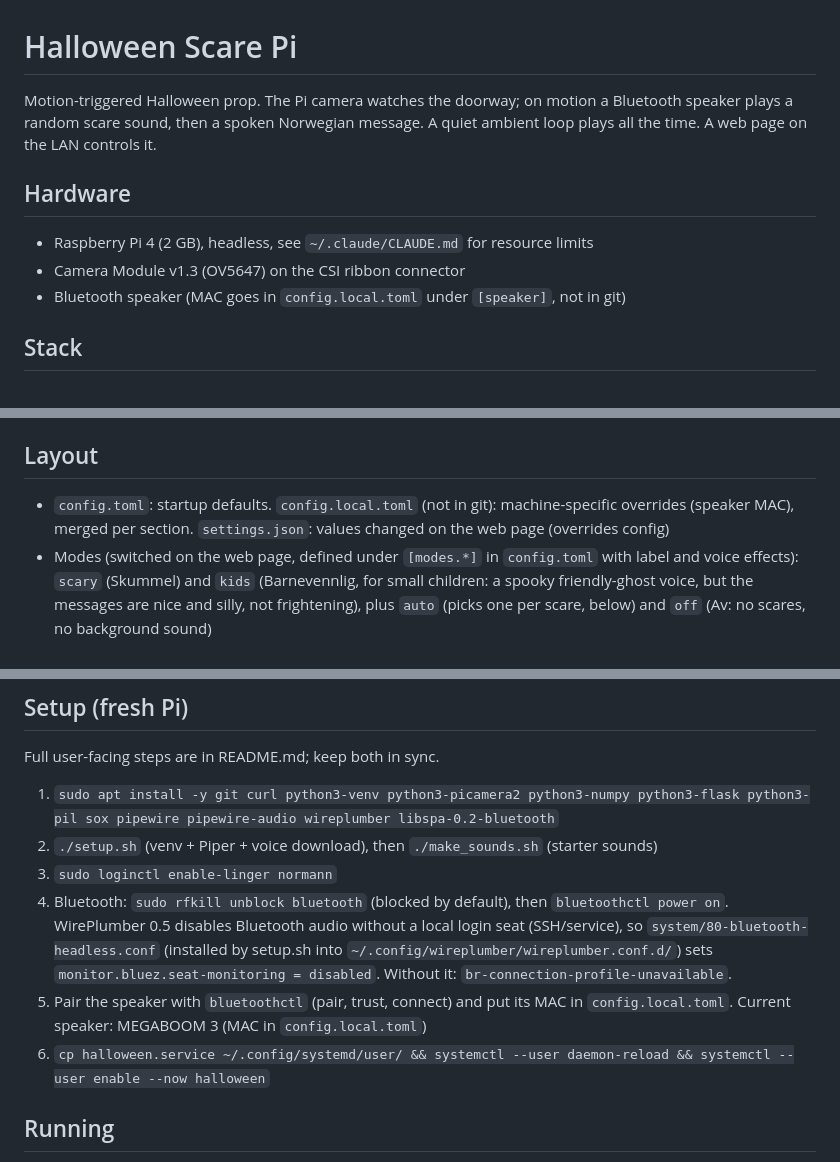
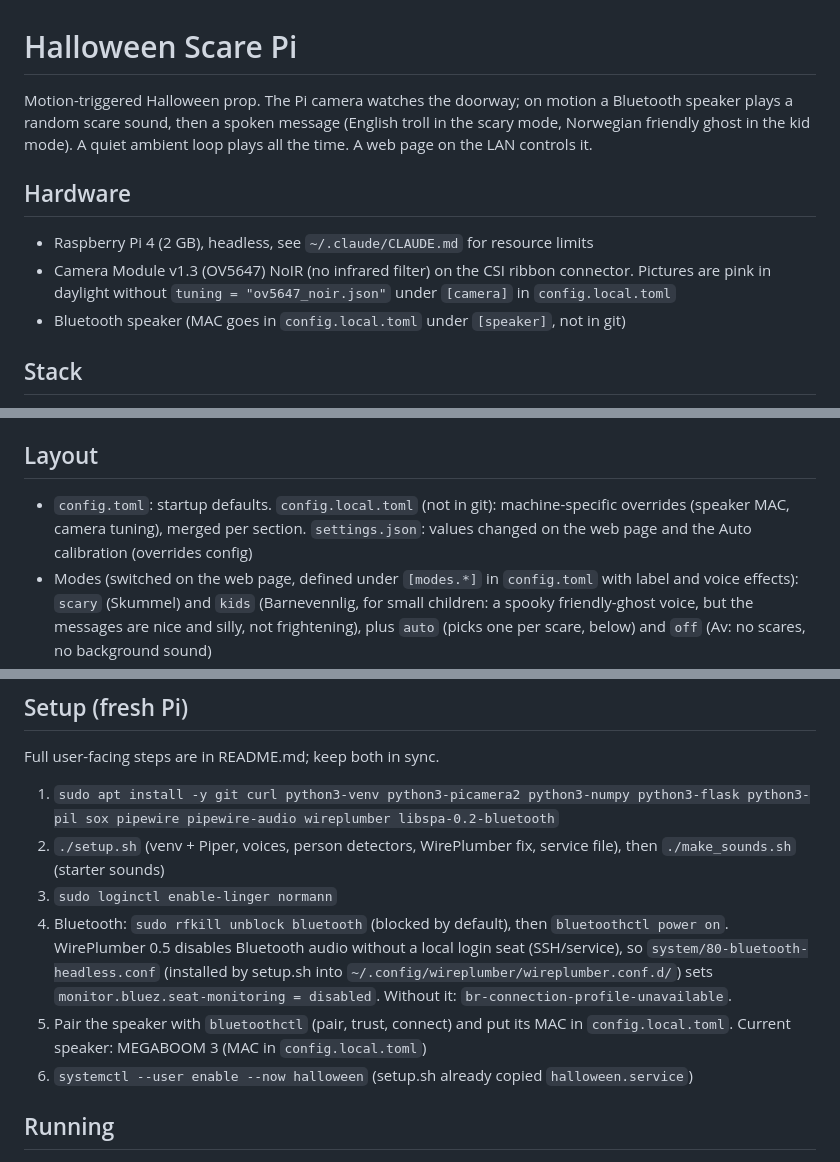
Before and after one commit to XtibiX/halloween-scare, a Markdown page: CLAUDE.md, 3 parts joined by grey strips. Rendered like a GitHub page.

```diff
--- a/CLAUDE.md
+++ b/CLAUDE.md
@@ -1,12 +1,14 @@
 # Halloween Scare Pi
 
 Motion-triggered Halloween prop. The Pi camera watches the doorway; on motion a
-Bluetooth speaker plays a random scare sound, then a spoken Norwegian message.
+Bluetooth speaker plays a random scare sound, then a spoken message (English troll in
+the scary mode, Norwegian friendly ghost in the kid mode).
 A quiet ambient loop plays all the time. A web page on the LAN controls it.
 
 ## Hardware
 - Raspberry Pi 4 (2 GB), headless, see `~/.claude/CLAUDE.md` for resource limits
-- Camera Module v1.3 (OV5647) on the CSI ribbon connector
+- Camera Module v1.3 (OV5647) NoIR (no infrared filter) on the CSI ribbon connector. Pictures are pink in
+  daylight without `tuning = "ov5647_noir.json"` under `[camera]` in `config.local.toml`
 - Bluetooth speaker (MAC goes in `config.local.toml` under `[speaker]`, not in git)
 
 ## Stack
@@ -21,7 +23,8 @@ A quiet ambient loop plays all the time. A web page on the LAN controls it.
 
 ## Layout
 - `config.toml`: startup defaults. `config.local.toml` (not in git): machine-specific overrides
-  (speaker MAC), merged per section. `settings.json`: values changed on the web page (overrides config)
+  (speaker MAC, camera tuning), merged per section. `settings.json`: values changed on the web page and the
+  Auto calibration (overrides config)
 - Modes (switched on the web page, defined under `[modes.*]` in `config.toml` with label and voice effects):
   `scary` (Skummel) and `kids` (Barnevennlig, for small children: a spooky
   friendly-ghost voice, but the messages are nice and silly, not frightening), plus
@@ -44,7 +47,7 @@ A quiet ambient loop plays all the time. A web page on the LAN controls it.
 ## Setup (fresh Pi)
 Full user-facing steps are in README.md; keep both in sync.
 1. `sudo apt install -y git curl python3-venv python3-picamera2 python3-numpy python3-flask python3-pil sox pipewire pipewire-audio wireplumber libspa-0.2-bluetooth`
-2. `./setup.sh` (venv + Piper + voice download), then `./make_sounds.sh` (starter sounds)
+2. `./setup.sh` (venv + Piper, voices, person detectors, WirePlumber fix, service file), then `./make_sounds.sh` (starter sounds)
 3. `sudo loginctl enable-linger normann`
 4. Bluetooth: `sudo rfkill unblock bluetooth` (blocked by default), then `bluetoothctl power on`.
    WirePlumber 0.5 disables Bluetooth audio without a local login seat (SSH/service), so
@@ -52,7 +55,7 @@ Full user-facing steps are in README.md; keep both in sync.
    `monitor.bluez.seat-monitoring = disabled`. Without it: `br-connection-profile-unavailable`.
 5. Pair the speaker with `bluetoothctl` (pair, trust, connect) and put its MAC in `config.local.toml`.
    Current speaker: MEGABOOM 3 (MAC in `config.local.toml`)
-6. `cp halloween.service ~/.config/systemd/user/ && systemctl --user daemon-reload && systemctl --user enable --now halloween`
+6. `systemctl --user enable --now halloween` (setup.sh already copied `halloween.service`)
 
 ## Running
 - Manually: `.venv/bin/python -m scare.main` (from this folder)
```
Also changed, not shown: README.md (+1 -1 lines).
